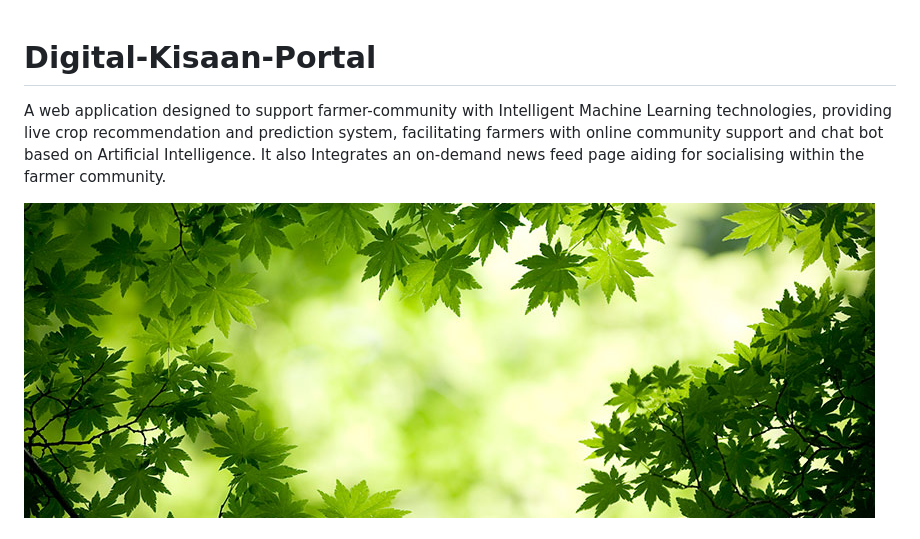
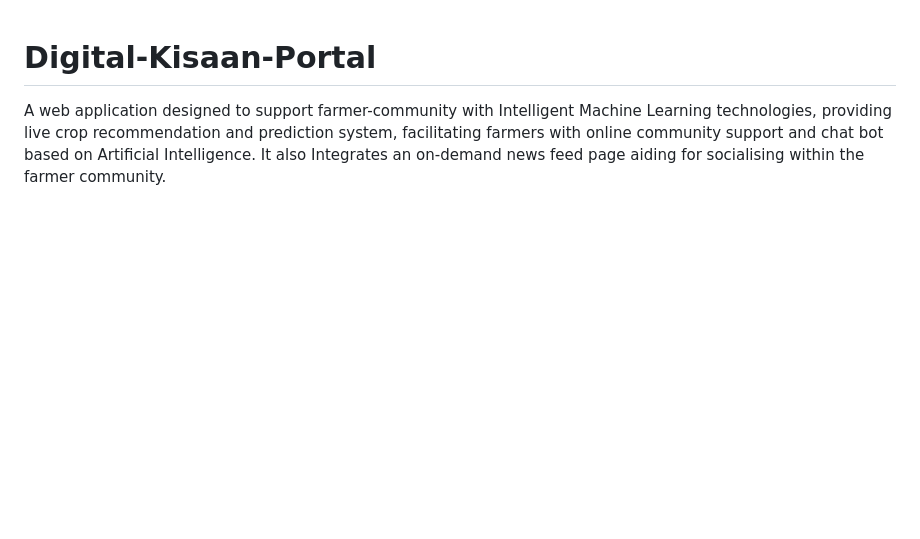
Before and after one commit to Purva-Wankhade/CropIQ-Where-Heritage-Meets-High-Tech, a Markdown page: README.md, the part around the change printed below. Rendered like a GitHub page; blank space fills up the shorter version.

```diff
--- a/README.md
+++ b/README.md
@@ -3,5 +3,4 @@
 
 A web application designed to support farmer-community with Intelligent Machine Learning technologies, providing live crop recommendation and prediction system, facilitating farmers with online community support and chat bot based on Artificial Intelligence. It also Integrates an on-demand news feed page aiding for socialising within the farmer community.
 
-![](Extras/Cover.jpg)
 
```
Also changed, not shown: other parts of README.md (+0 -7 lines).
